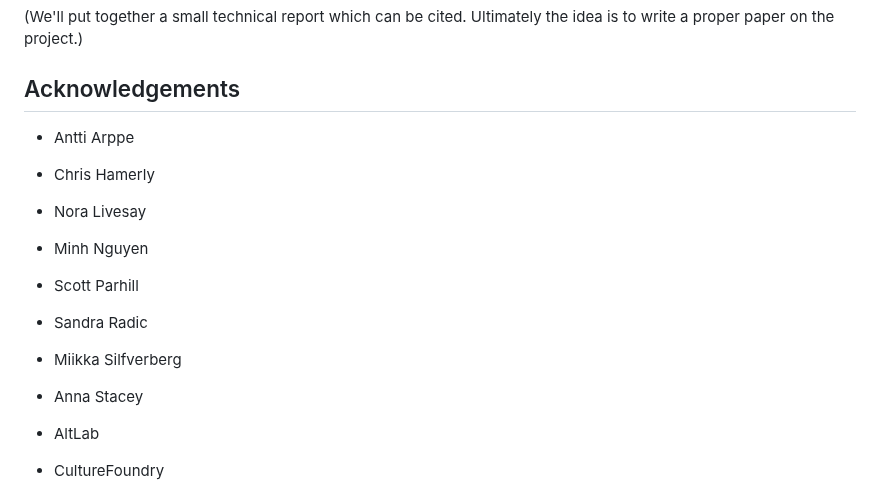
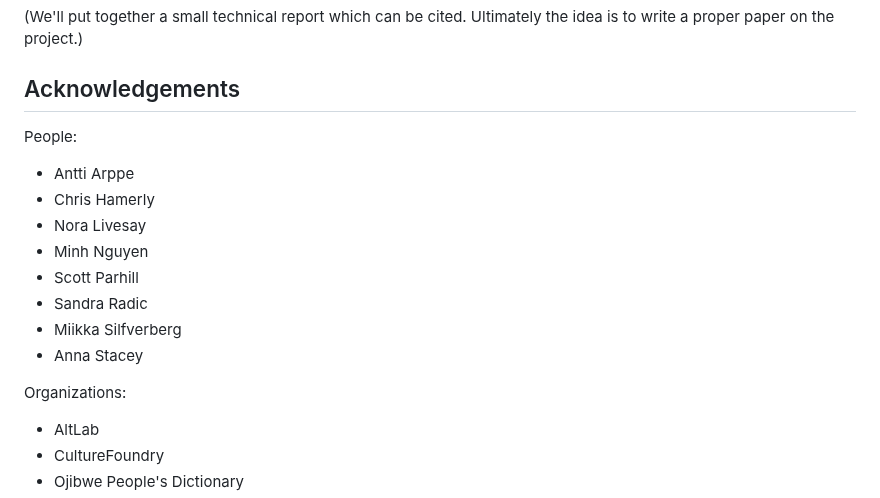
Before and after one commit to ELF-Lab/ParserTools, a Markdown page: csv2fst/docs/README.md, the part around the change. GitHub-like rendering.

```diff
--- a/csv2fst/docs/README.md
+++ b/csv2fst/docs/README.md
@@ -54,6 +54,8 @@ TBD
 
 ## Acknowledgements
 
+People:
+
 * Antti Arppe
 * Chris Hamerly
 * Nora Livesay
@@ -63,6 +65,8 @@ TBD
 * Miikka Silfverberg
 * Anna Stacey
 
+Organizations:
+
 * AltLab
 * CultureFoundry
 * Ojibwe People's Dictionary
```
